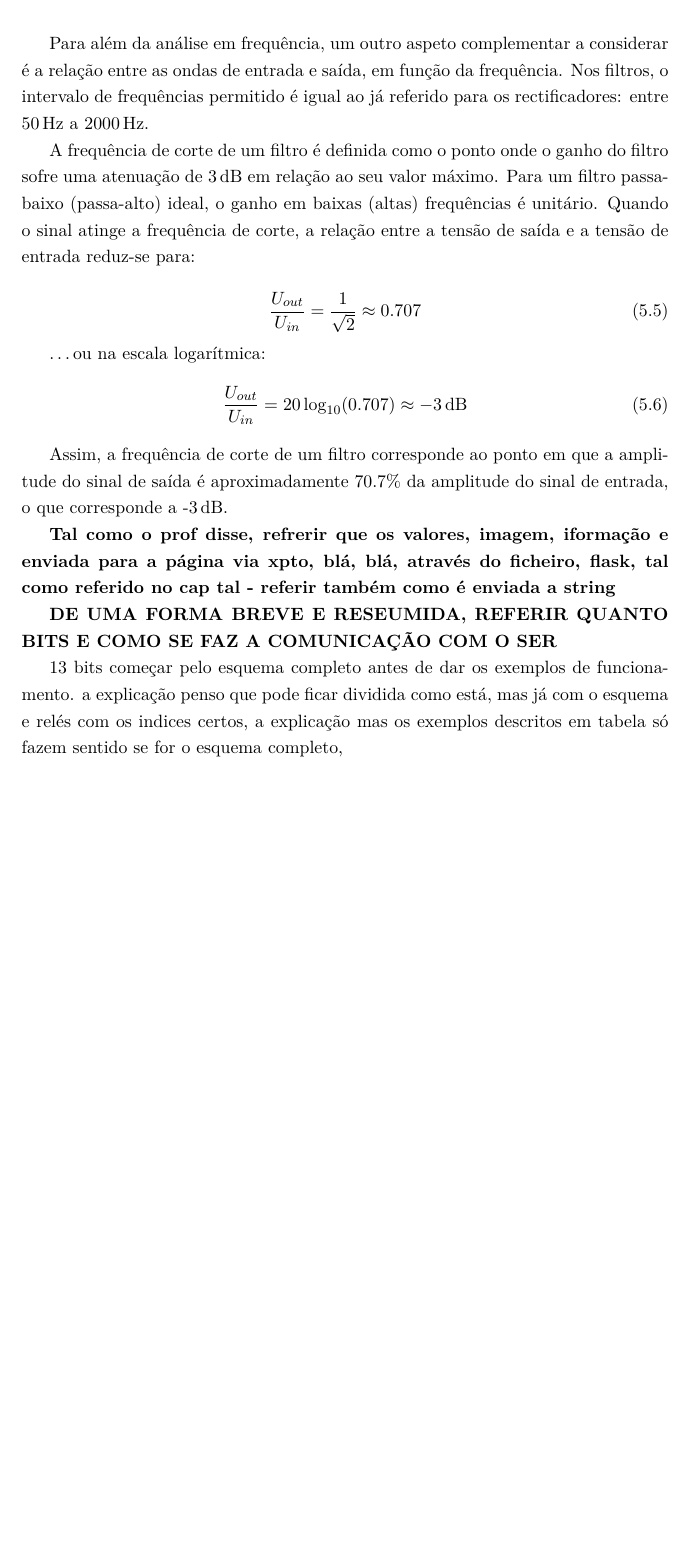
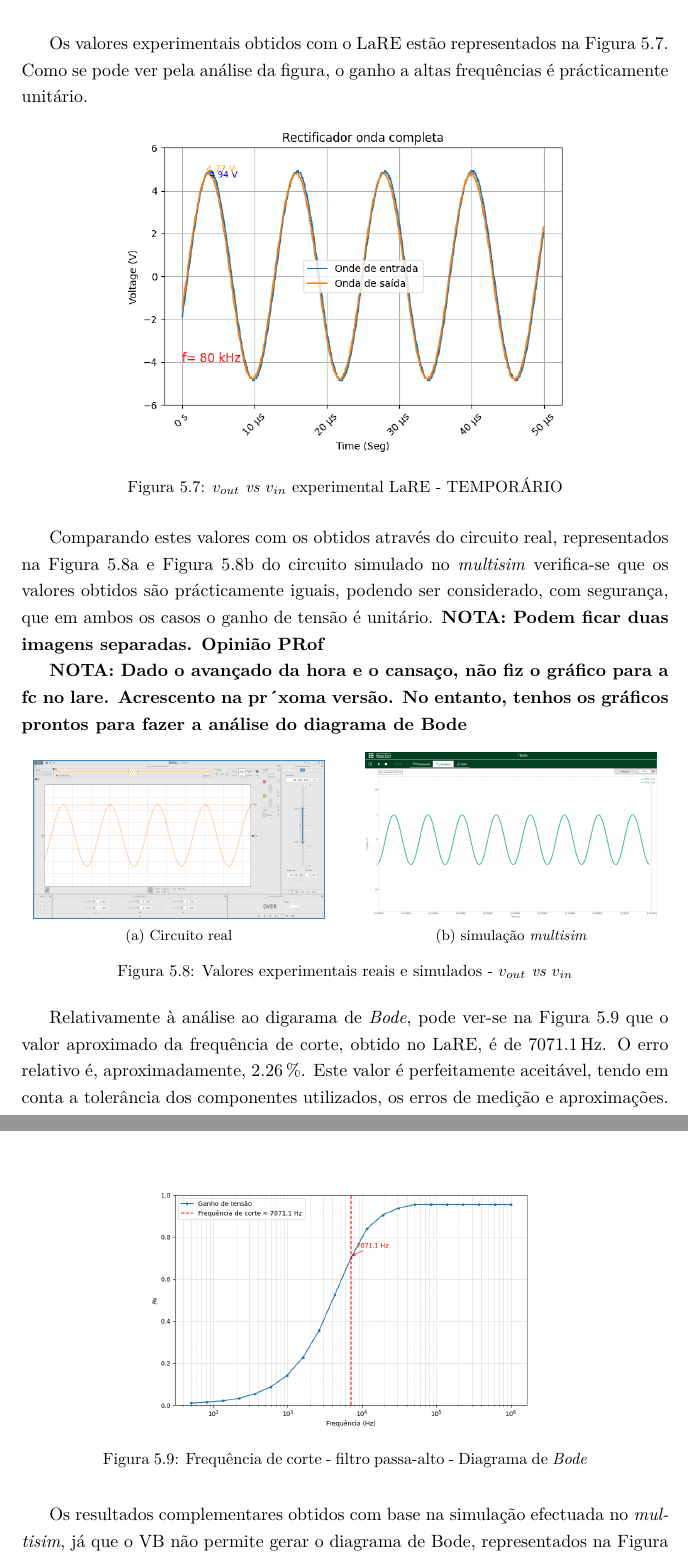
Before and after one commit to eddygrinder/LaRE_LaTeX, a LaTeX thesis (main.tex, which reads chapters/chapter5.tex): part of page 151 of 169 before the commit and two parts of pages 151 and 152 of 169 after it, the two joined at a grey line, cut at the place of the change, the shorter picture padded with empty space. Compiled offline with pdfLaTeX.

Commit message:
update - Envio para revisão - 03-05

```diff
--- a/chapters/chapter5.tex
+++ b/chapters/chapter5.tex
@@ -165,35 +163,34 @@ A possibilidade de variar a frequência do sinal de entrada permite que estas ex
-\begin{comment}
-	\textbf{Acho que não é necessário referir a relação entre a tensão de entrada e a tensão de saída, já que isso é feito na parte de software. O que se pode fazer é referir que o \acrshort{lare} permite estudar a resposta em frequência dos filtros, analisar o Diagrama de \textit{Bode} e determinar a frequência de corte.}
-A Figura \ref{fig:diagramabode} apresenta um exemplo do Diagrama de \textit{Bode} de um filtro passa-alto, obtido nos testes do LaRE.
+Os valores experimentais obtidos com o \acrshort{lare} estão representados na Figura \ref{fig:voutvinlare}. Como se pode ver pela análise da figura, o ganho a altas frequências é prácticamente unitário.
 
 \begin{figure}[hbtp]
 	\centering
-	\includegraphics[width=0.6\textwidth]{figures/bode_lpf.png}
-	\caption{Diagrama de \textit{Bode} - Filtro passa-alto}
-	\label{fig:diagramabode}
+	\includegraphics[width=0.7\textwidth]{figures/filtro_passa-alto.png}
+	\caption{$v_{out}$ \textit{vs} $v_{in}$ experimental \acrshort{lare} - TEMPORÁRIO}
+	\label{fig:voutvinlare}
 \end{figure}
-\end{comment}
 
+Comparando estes valores com os obtidos através do circuito real, representados na Figura \ref{fig:realPA} e Figura \ref{fig:multisimPA} do circuito simulado no \textit{multisim} verifica-se que os valores obtidos são prácticamente iguais, podendo ser considerado, com segurança, que em ambos os casos o ganho de tensão é unitário. \textbf{NOTA: Podem ficar duas imagens separadas. Opinião PRof}
 
+\textbf{NOTA: Dado o avançado da hora e o cansaço, não fiz o gráfico para a fc no lare. Acrescento na pr´xoma versão. No entanto, tenhos os gráficos prontos para fazer a análise do diagrama de Bode}
 
-	Para além da análise em frequência, um outro aspeto complementar a considerar é a relação entre as ondas de entrada e saída, em função da frequência. Nos filtros, o intervalo de frequências permitido é igual ao já referido para os rectificadores: entre \SI{50}{\hertz} a \SI{2000}{\hertz}.
+\begin{figure}[hbtp]
+	\centering%
+		\centering
+		\subfloat[\centering Circuito real\label{fig:realPA}]{{\includegraphics[width=6.3cm]{figures/PA_10nF2k2-80Khz.png} }}%
+		\qquad
+		\subfloat[\centering simulação \textit{multisim}\label{fig:multisimPA}]{{\includegraphics[width=6.3cm]{figures/boda_HPF_vout.png} }}%
+		\caption{Valores experimentais reais e simulados - $v_{out}$ \textit{vs} $v_{in}$}%
+		\label{fig:simulacaoPA}%
+	\end{figure}
 
-	A frequência de corte de um filtro é definida como o ponto onde o ganho do filtro sofre uma atenuação de \SI{3}{\decibel} em relação ao seu valor máximo. 	Para um filtro passa-baixo (passa-alto) ideal, o ganho em baixas (altas) frequências é unitário. Quando o sinal atinge a frequência de corte, a relação entre a tensão de saída e a tensão de entrada reduz-se para:
+Relativamente à análise ao digarama de \textit{Bode}, pode ver-se na Figura \ref{fig:fcBode} que o valor aproximado da frequência de corte, obtido no \acrshort{lare}, é de \SI{7071.1}{\hertz}. O erro relativo é, aproximadamente, \SI{2.26}{\percent}. Este valor é perfeitamente aceitável, tendo em conta a tolerância dos componentes utilizados, os erros de medição e aproximações.
 
-	\begin{equation} \label{eq:relacaoGanho}
-		\frac{U_{out}}{U_{in}} = \frac{1}{\sqrt{2}} \approx 0.707
-	\end{equation}
+\begin{figure}[hbtp]
+	\centering
+	\includegraphics[width=0.7\textwidth]{figures/bode_hpf_fc.png}
+	\caption{Frequência de corte - filtro passa-alto - Diagrama de \textit{Bode}}
+	\label{fig:fcBode}
+\end{figure}
 
-	\ldots ou na escala logarítmica:
-\begin{equation} \label{eq:relacaoGanhodB}
-	\frac{U_{out}}{U_{in}} = 20 \log_{10} (0.707) \approx -\SI{3}{\decibel}
-\end{equation}
+Os resultados complementares obtidos com base na simulação efectuada no \textit{multisim}, já que o \acrshort{virtualbench} não permite gerar o diagrama de Bode, representados na Figura \ref{fig:fcBodemultisim}, mostram que a frequência de corte é de \SI{7282.4}{\hertz}. O erro relativo é de \SI{0.67}{\percent}, o que  é prácticamente desprezável.
 
-Assim, a frequência de corte de um filtro corresponde ao ponto em que a amplitude do sinal de saída é aproximadamente $70.7\%$ da amplitude do sinal de entrada, o que corresponde a -\SI{3}{\decibel}.
-
-
-\textbf{Tal como o prof disse, refrerir que os valores, imagem, iformação e enviada para a página via xpto, blá, blá, através do ficheiro, flask, tal como referido no cap tal - referir também como é enviada a string}
-
-\textbf{DE UMA FORMA BREVE E RESEUMIDA, REFERIR QUANTO BITS E COMO SE FAZ A COMUNICAÇÃO COM O SER}
-
-13 bits começar pelo esquema completo antes de dar os exemplos de funcionamento. a explicação penso que pode ficar dividida como está, mas já com o esquema e relés com os indices certos, a explicação mas os exemplos descritos em tabela só fazem sentido se for o esquema completo,
```
Also changed, not shown: figures/filtro_passa-alto.png (added), figures/filtro_passa-baixo.png (added), main.gls, chapters/chapter5.tex (21 more changed lines), 25 other files.
